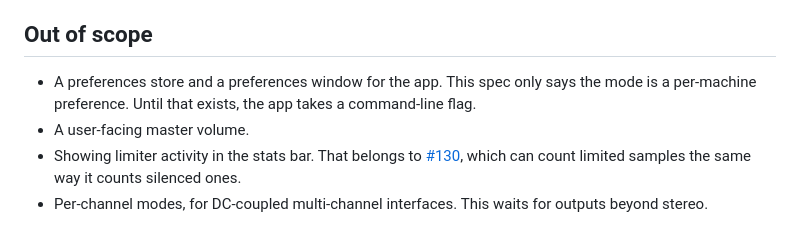
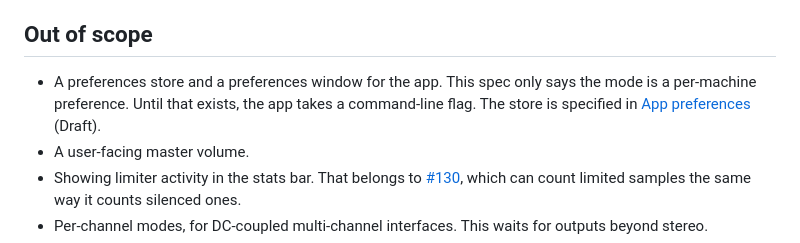
Before and after one commit to Aaqibhafeezkhan/LoomDSP, a Markdown page: docs/design/output-safety.md, the part around the change. Rendered like a GitHub page.

```diff
--- a/docs/design/output-safety.md
+++ b/docs/design/output-safety.md
@@ -80,7 +80,7 @@ Each is an engine test in `crates/loom-modules/tests/output_safety.rs` unless it
 
 ## Out of scope
 
-- A preferences store and a preferences window for the app. This spec only says the mode is a per-machine preference. Until that exists, the app takes a command-line flag.
+- A preferences store and a preferences window for the app. This spec only says the mode is a per-machine preference. Until that exists, the app takes a command-line flag. The store is specified in [App preferences](preferences.md) (Draft).
 - A user-facing master volume.
 - Showing limiter activity in the stats bar. That belongs to [#130](https://github.com/brylie/LoomDSP/issues/130), which can count limited samples the same way it counts silenced ones.
 - Per-channel modes, for DC-coupled multi-channel interfaces. This waits for outputs beyond stereo.
```
Also changed, not shown: docs/design/README.md (+1 -0 lines), docs/design/preferences.md (added, +188 -0 lines).
